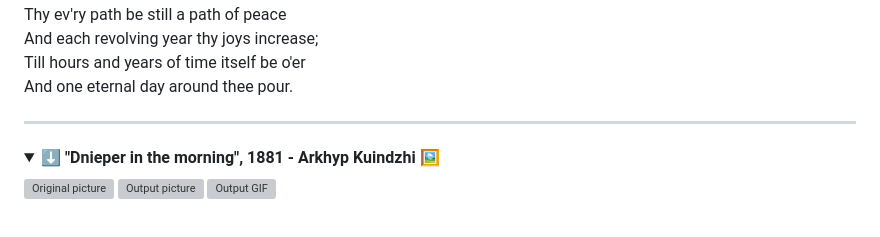
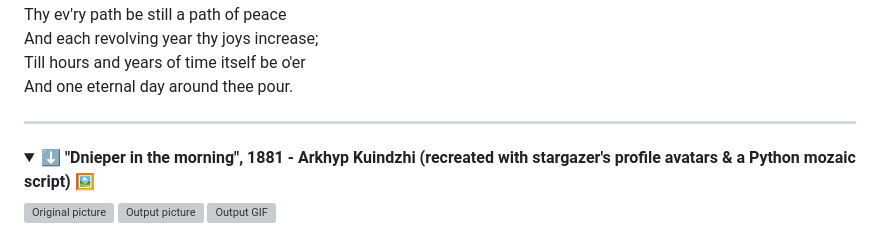
Before and after one commit to milaabl/milaabl, a Markdown page: README.md, the part around one of its changes. Drawn GitHub-style; folded sections open; grey boxes are pictures that could not be loaded.

```diff
--- a/README.md
+++ b/README.md
@@ -20,7 +48,7 @@
 
 <details>
 <summary>
-  ⬇️ <strong>"Dnieper in the morning", 1881 - Arkhyp Kuindzhi</strong> 🖼️
+  ⬇️ <strong>"Dnieper in the morning", 1881 - Arkhyp Kuindzhi (recreated with stargazer's profile avatars & a Python mozaic script)</strong> 🖼️
 </summary>
 
 <img width="49%" src="https://raw.githubusercontent.com/milaabl/readme-mosaic/main/data/input.jpg" alt="Original picture"/>
```
Also changed, not shown: other parts of README.md (+28 -0 lines).
